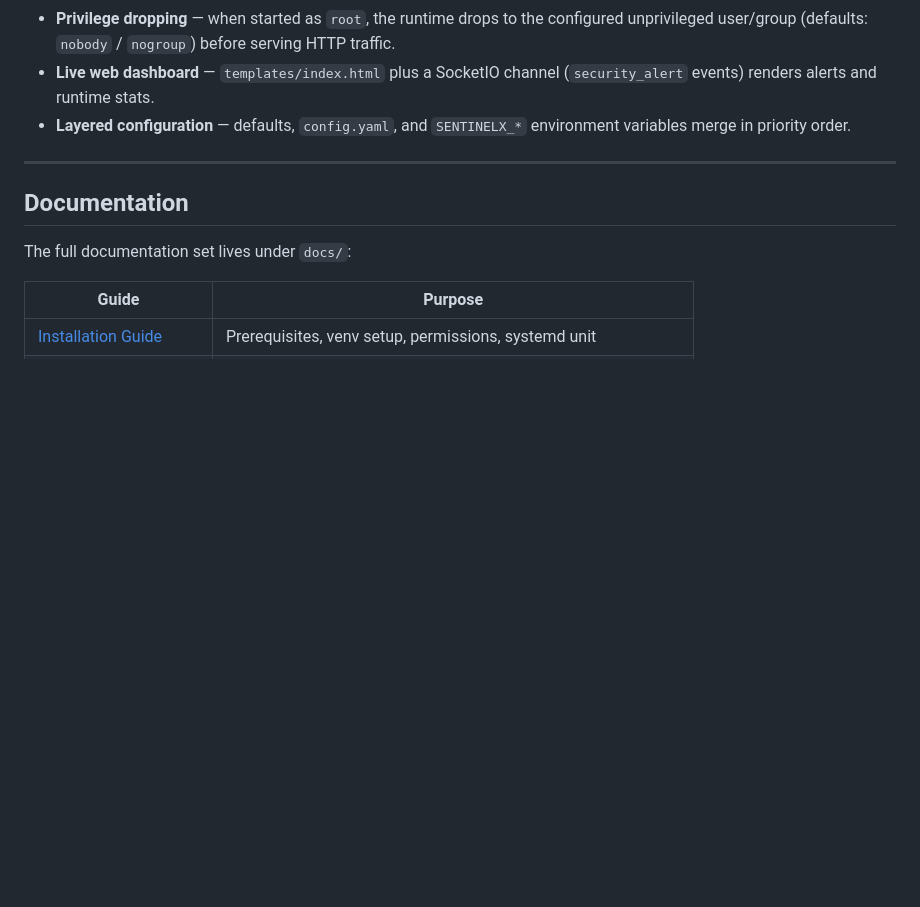
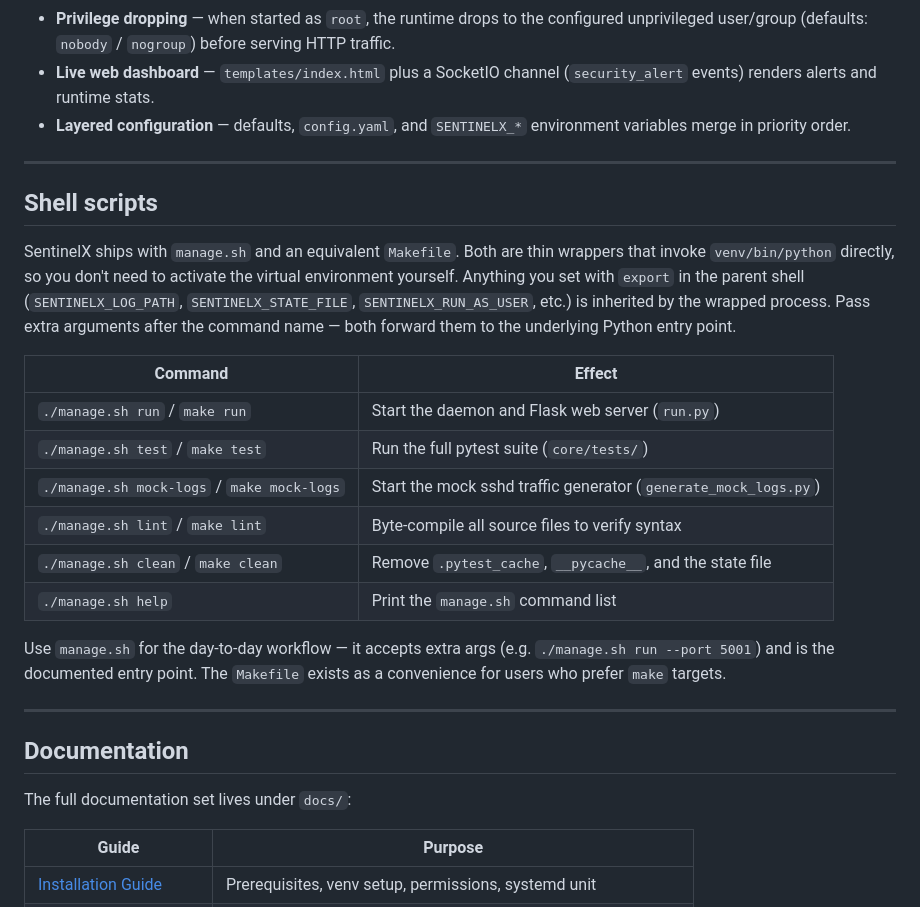
Before and after one commit to GGdulmina/sentinelx, a Markdown page: README.md, the part around the change. GitHub-like rendering; blank space fills up the shorter version.

Commit message:
Shell script guide

```diff
--- a/README.md
+++ b/README.md
@@ -182,6 +182,30 @@ format, you'll need to extend `core/parser.py` with a matching regex.
 
 ---
 
+## Shell scripts
+
+SentinelX ships with `manage.sh` and an equivalent `Makefile`. Both are thin
+wrappers that invoke `venv/bin/python` directly, so you don't need to activate
+the virtual environment yourself. Anything you set with `export` in the parent
+shell (`SENTINELX_LOG_PATH`, `SENTINELX_STATE_FILE`, `SENTINELX_RUN_AS_USER`,
+etc.) is inherited by the wrapped process. Pass extra arguments after the
+command name — both forward them to the underlying Python entry point.
+
+| Command | Effect |
+|---|---|
+| `./manage.sh run` / `make run` | Start the daemon and Flask web server (`run.py`) |
+| `./manage.sh test` / `make test` | Run the full pytest suite (`core/tests/`) |
+| `./manage.sh mock-logs` / `make mock-logs` | Start the mock sshd traffic generator (`generate_mock_logs.py`) |
+| `./manage.sh lint` / `make lint` | Byte-compile all source files to verify syntax |
+| `./manage.sh clean` / `make clean` | Remove `.pytest_cache`, `__pycache__`, and the state file |
+| `./manage.sh help` | Print the `manage.sh` command list |
+
+Use `manage.sh` for the day-to-day workflow — it accepts extra args (e.g.
+`./manage.sh run --port 5001`) and is the documented entry point. The
+`Makefile` exists as a convenience for users who prefer `make` targets.
+
+---
+
 ## Documentation
 
 The full documentation set lives under `docs/`:
```
